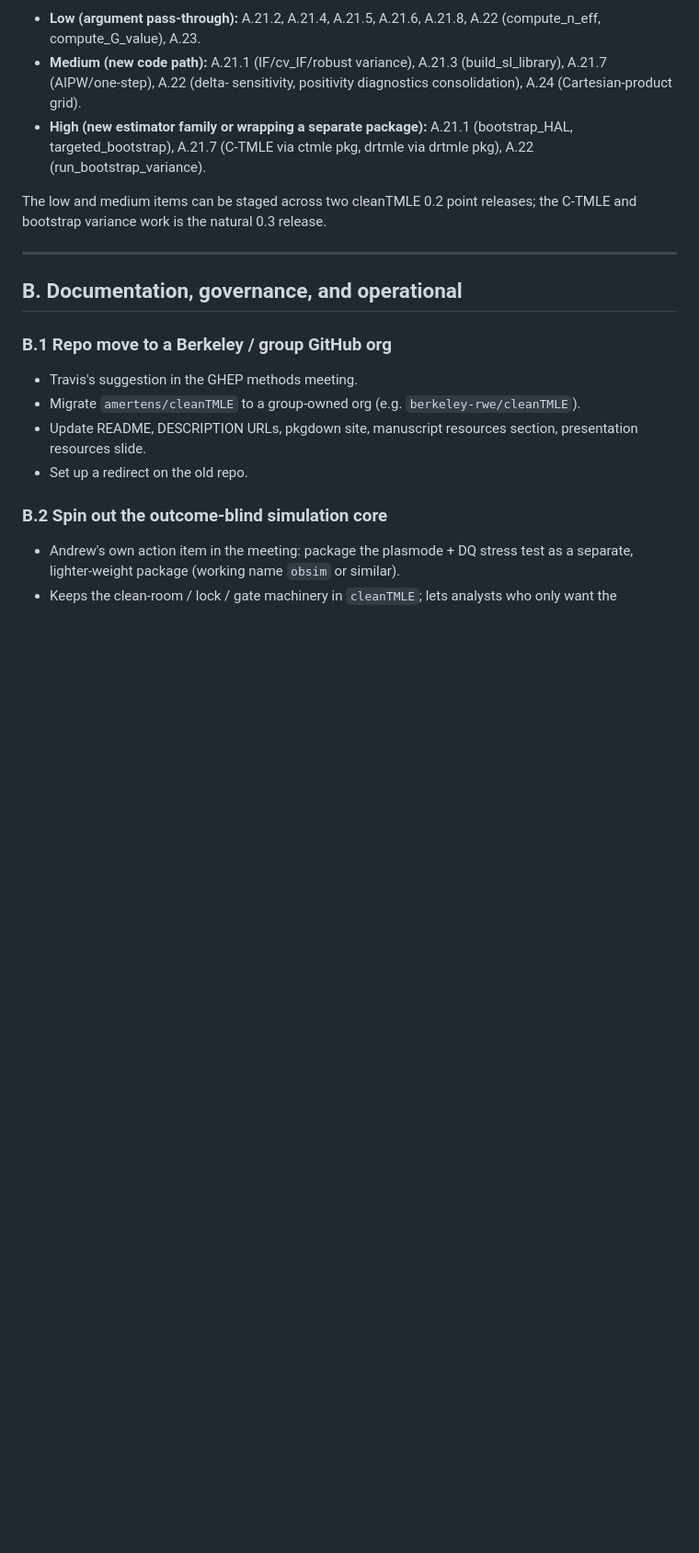
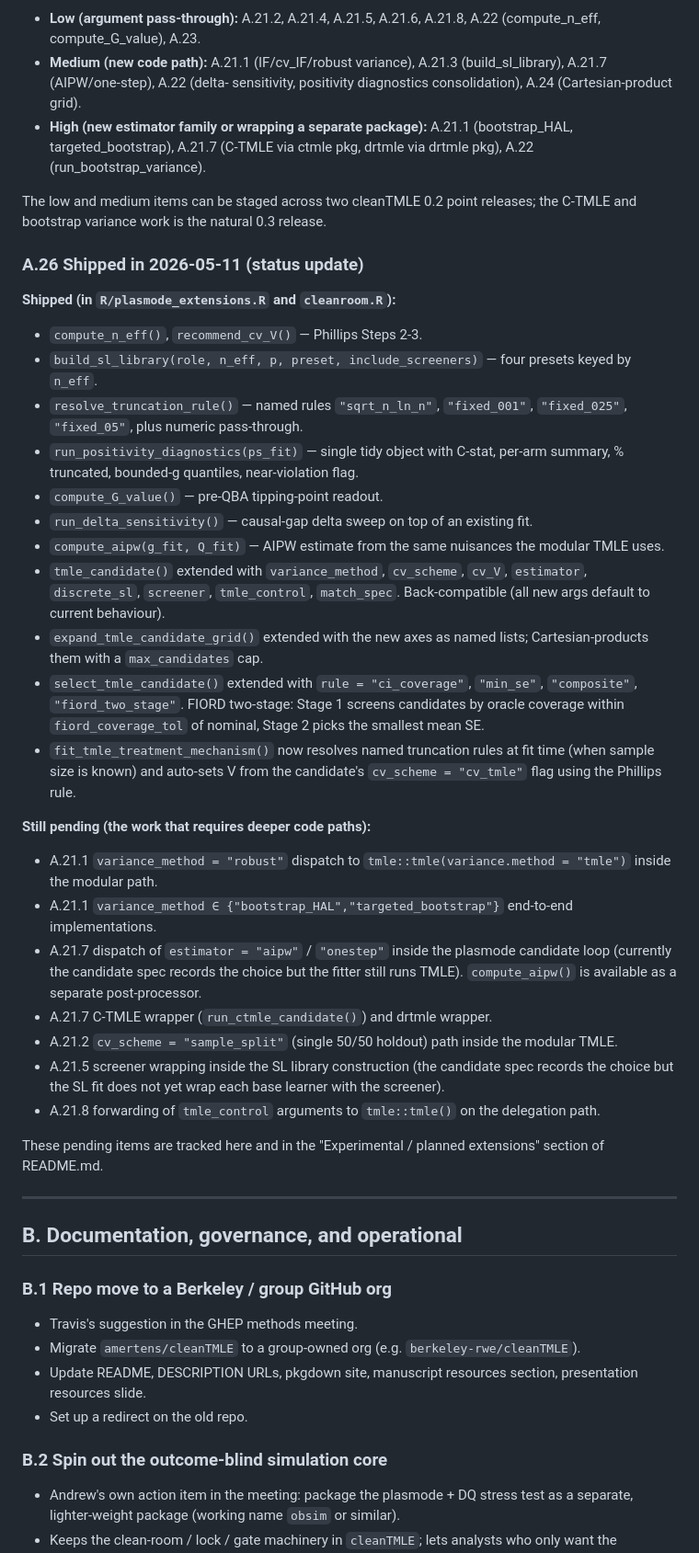
Before and after one commit to amertens/clean-room-sim, a Markdown page: TODO.md, the part around the change. Shown at 92% size. Drawn GitHub-style; blank space fills up the shorter version.

```diff
--- a/TODO.md
+++ b/TODO.md
@@ -274,6 +274,58 @@
 point releases; the C-TMLE and bootstrap variance work is the
 natural 0.3 release.
 
+### A.26 Shipped in 2026-05-11 (status update)
+
+**Shipped (in `R/plasmode_extensions.R` and `cleanroom.R`):**
+
+- `compute_n_eff()`, `recommend_cv_V()` — Phillips Steps 2-3.
+- `build_sl_library(role, n_eff, p, preset, include_screeners)` —
+  four presets keyed by `n_eff`.
+- `resolve_truncation_rule()` — named rules `"sqrt_n_ln_n"`,
+  `"fixed_001"`, `"fixed_025"`, `"fixed_05"`, plus numeric pass-through.
+- `run_positivity_diagnostics(ps_fit)` — single tidy object with C-stat,
+  per-arm summary, % truncated, bounded-g quantiles, near-violation flag.
+- `compute_G_value()` — pre-QBA tipping-point readout.
+- `run_delta_sensitivity()` — causal-gap delta sweep on top of an
+  existing fit.
+- `compute_aipw(g_fit, Q_fit)` — AIPW estimate from the same nuisances
+  the modular TMLE uses.
+- `tmle_candidate()` extended with `variance_method`, `cv_scheme`,
+  `cv_V`, `estimator`, `discrete_sl`, `screener`, `tmle_control`,
+  `match_spec`. Back-compatible (all new args default to current
+  behaviour).
+- `expand_tmle_candidate_grid()` extended with the new axes as named
+  lists; Cartesian-products them with a `max_candidates` cap.
+- `select_tmle_candidate()` extended with `rule = "ci_coverage"`,
+  `"min_se"`, `"composite"`, `"fiord_two_stage"`. FIORD two-stage:
+  Stage 1 screens candidates by oracle coverage within
+  `fiord_coverage_tol` of nominal, Stage 2 picks the smallest mean SE.
+- `fit_tmle_treatment_mechanism()` now resolves named truncation
+  rules at fit time (when sample size is known) and auto-sets V from
+  the candidate's `cv_scheme = "cv_tmle"` flag using the Phillips rule.
+
+**Still pending (the work that requires deeper code paths):**
+
+- A.21.1 `variance_method = "robust"` dispatch to
+  `tmle::tmle(variance.method = "tmle")` inside the modular path.
+- A.21.1 `variance_method ∈ {"bootstrap_HAL","targeted_bootstrap"}`
+  end-to-end implementations.
+- A.21.7 dispatch of `estimator = "aipw"` / `"onestep"` inside the
+  plasmode candidate loop (currently the candidate spec records the
+  choice but the fitter still runs TMLE). `compute_aipw()` is
+  available as a separate post-processor.
+- A.21.7 C-TMLE wrapper (`run_ctmle_candidate()`) and drtmle wrapper.
+- A.21.2 `cv_scheme = "sample_split"` (single 50/50 holdout) path
+  inside the modular TMLE.
+- A.21.5 screener wrapping inside the SL library construction (the
+  candidate spec records the choice but the SL fit does not yet wrap
+  each base learner with the screener).
+- A.21.8 forwarding of `tmle_control` arguments to `tmle::tmle()` on
+  the delegation path.
+
+These pending items are tracked here and in the "Experimental /
+planned extensions" section of README.md.
+
 ---
 
 ## B. Documentation, governance, and operational
```
